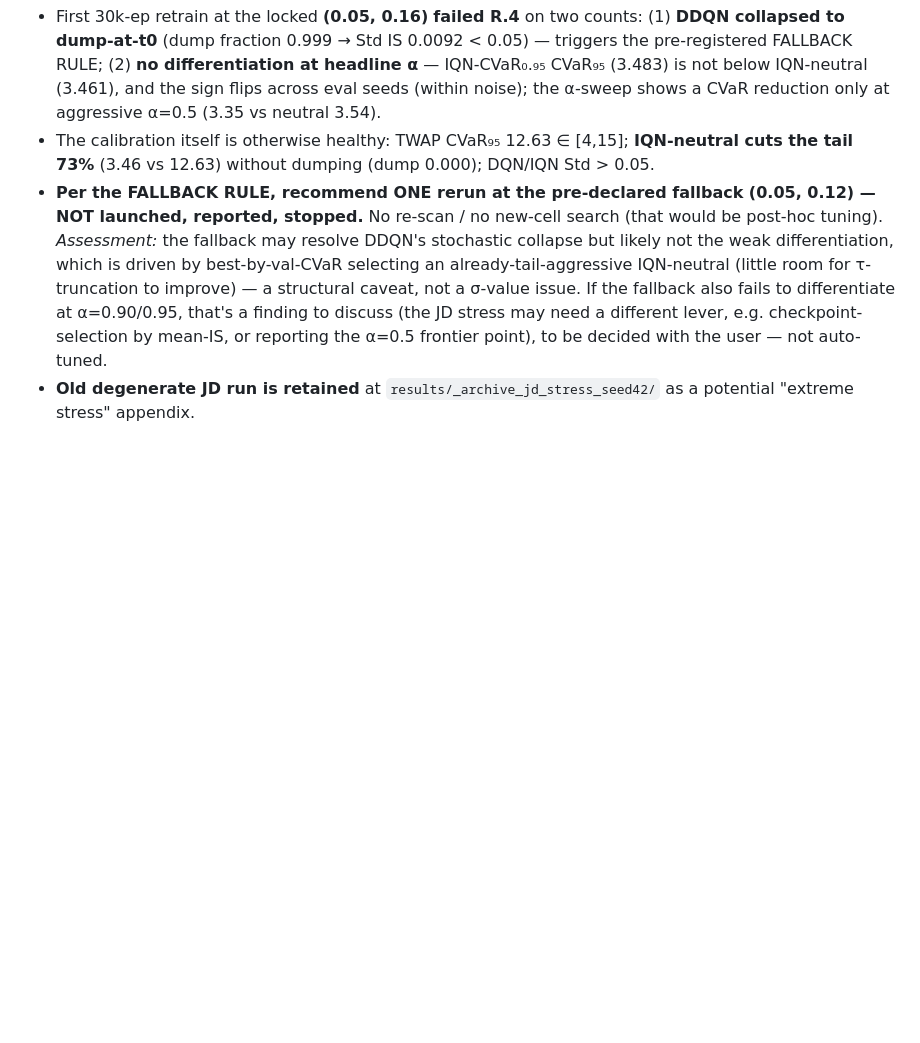
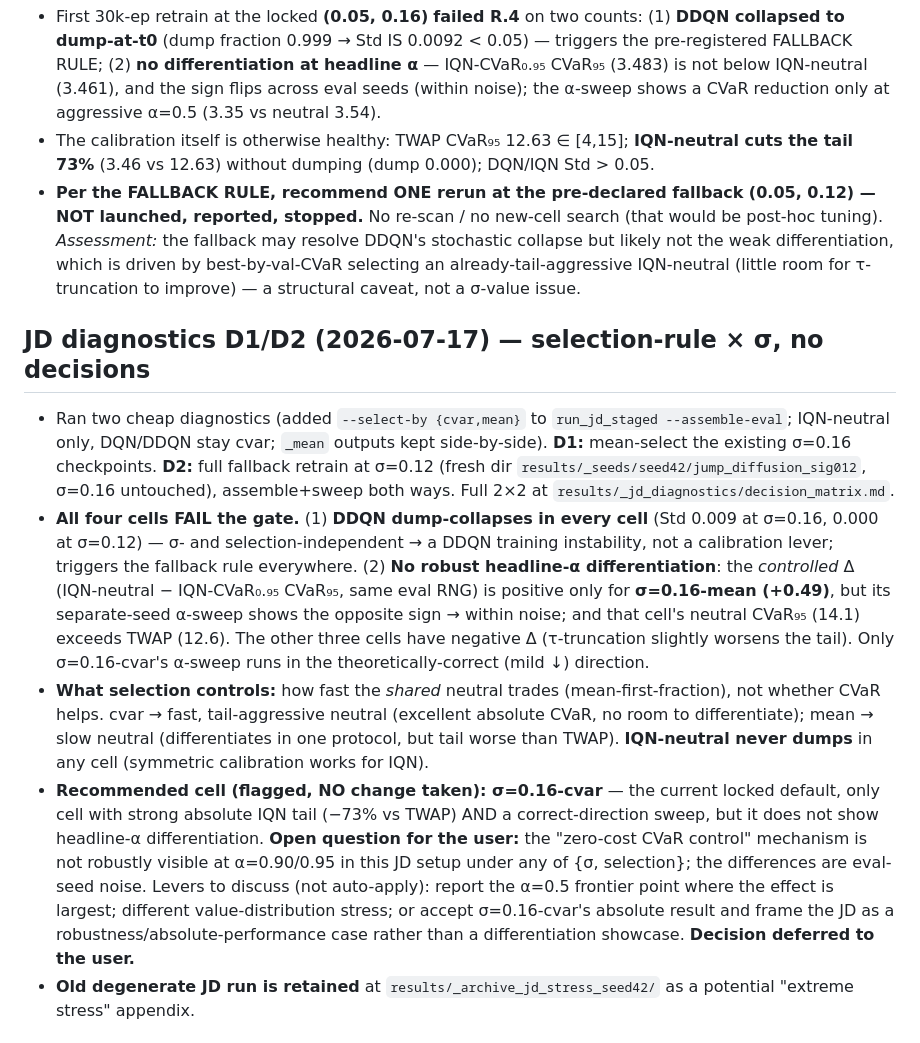
Before and after one commit to quangkhaidataka/DistributionalRLOrderExecution, a Markdown page: DECISION.md, the part around the change. Drawn GitHub-style; blank space fills up the shorter version.

Commit message:
diag: record D1/D2 2x2 (selection x sigma) outcome — all cells FAIL
D1 (mean-select sigma=0.16) + D2 (fallback sigma=0.12 retrain, both-way assemble
/sweep). All four cells fail the gate: DDQN dump-collapses in every cell (sigma-
and selection-independent -> DDQN instability, fallback trigger); no robust
headline-alpha differentiation (controlled delta positive only for sigma=0.16-
mean, sweep flips sign -> noise; that cell's neutral CVaR95 > TWAP). IQN-neutral
never dumps. Flagged recommended cell sigma=0.16-cvar (best absolute IQN tail
-73% vs TWAP, correct-direction sweep, but no headline differentiation).
Full 2x2 + sweeps at results/_jd_diagnostics/decision_matrix.md. No decision taken.

Co-Authored-By: Claude Opus 4.8 (1M context) <noreply@anthropic.com>

```diff
--- a/DECISION.md
+++ b/DECISION.md
@@ -41,7 +41,14 @@
 
 - First 30k-ep retrain at the locked **(0.05, 0.16)** **failed R.4** on two counts: (1) **DDQN collapsed to dump-at-t0** (dump fraction 0.999 → Std IS 0.0092 < 0.05) — triggers the pre-registered FALLBACK RULE; (2) **no differentiation at headline α** — IQN-CVaR₀.₉₅ CVaR₉₅ (3.483) is not below IQN-neutral (3.461), and the sign flips across eval seeds (within noise); the α-sweep shows a CVaR reduction only at aggressive α=0.5 (3.35 vs neutral 3.54).
 - The calibration itself is otherwise healthy: TWAP CVaR₉₅ 12.63 ∈ [4,15]; **IQN-neutral cuts the tail 73%** (3.46 vs 12.63) without dumping (dump 0.000); DQN/IQN Std > 0.05.
-- **Per the FALLBACK RULE, recommend ONE rerun at the pre-declared fallback (0.05, 0.12) — NOT launched, reported, stopped.** No re-scan / no new-cell search (that would be post-hoc tuning). *Assessment:* the fallback may resolve DDQN's stochastic collapse but likely not the weak differentiation, which is driven by best-by-val-CVaR selecting an already-tail-aggressive IQN-neutral (little room for τ-truncation to improve) — a structural caveat, not a σ-value issue. If the fallback also fails to differentiate at α=0.90/0.95, that's a finding to discuss (the JD stress may need a different lever, e.g. checkpoint-selection by mean-IS, or reporting the α=0.5 frontier point), to be decided with the user — not auto-tuned.
+- **Per the FALLBACK RULE, recommend ONE rerun at the pre-declared fallback (0.05, 0.12) — NOT launched, reported, stopped.** No re-scan / no new-cell search (that would be post-hoc tuning). *Assessment:* the fallback may resolve DDQN's stochastic collapse but likely not the weak differentiation, which is driven by best-by-val-CVaR selecting an already-tail-aggressive IQN-neutral (little room for τ-truncation to improve) — a structural caveat, not a σ-value issue.
+
+## JD diagnostics D1/D2 (2026-07-17) — selection-rule × σ, no decisions
+
+- Ran two cheap diagnostics (added `--select-by {cvar,mean}` to `run_jd_staged --assemble-eval`; IQN-neutral only, DQN/DDQN stay cvar; `_mean` outputs kept side-by-side). **D1:** mean-select the existing σ=0.16 checkpoints. **D2:** full fallback retrain at σ=0.12 (fresh dir `results/_seeds/seed42/jump_diffusion_sig012`, σ=0.16 untouched), assemble+sweep both ways. Full 2×2 at `results/_jd_diagnostics/decision_matrix.md`.
+- **All four cells FAIL the gate.** (1) **DDQN dump-collapses in every cell** (Std 0.009 at σ=0.16, 0.000 at σ=0.12) — σ- and selection-independent → a DDQN training instability, not a calibration lever; triggers the fallback rule everywhere. (2) **No robust headline-α differentiation**: the *controlled* Δ (IQN-neutral − IQN-CVaR₀.₉₅ CVaR₉₅, same eval RNG) is positive only for **σ=0.16-mean (+0.49)**, but its separate-seed α-sweep shows the opposite sign → within noise; and that cell's neutral CVaR₉₅ (14.1) exceeds TWAP (12.6). The other three cells have negative Δ (τ-truncation slightly worsens the tail). Only σ=0.16-cvar's α-sweep runs in the theoretically-correct (mild ↓) direction.
+- **What selection controls:** how fast the *shared* neutral trades (mean-first-fraction), not whether CVaR helps. cvar → fast, tail-aggressive neutral (excellent absolute CVaR, no room to differentiate); mean → slow neutral (differentiates in one protocol, but tail worse than TWAP). **IQN-neutral never dumps** in any cell (symmetric calibration works for IQN).
+- **Recommended cell (flagged, NO change taken): σ=0.16-cvar** — the current locked default, only cell with strong absolute IQN tail (−73% vs TWAP) AND a correct-direction sweep, but it does not show headline-α differentiation. **Open question for the user:** the "zero-cost CVaR control" mechanism is not robustly visible at α=0.90/0.95 in this JD setup under any of {σ, selection}; the differences are eval-seed noise. Levers to discuss (not auto-apply): report the α=0.5 frontier point where the effect is largest; different value-distribution stress; or accept σ=0.16-cvar's absolute result and frame the JD as a robustness/absolute-performance case rather than a differentiation showcase. **Decision deferred to the user.**
 - **Old degenerate JD run is retained** at `results/_archive_jd_stress_seed42/` as a potential "extreme stress" appendix.
 
 ## Checkpoint selection
```
Also changed, not shown: PROGRESS.md (+1 -2 lines).
